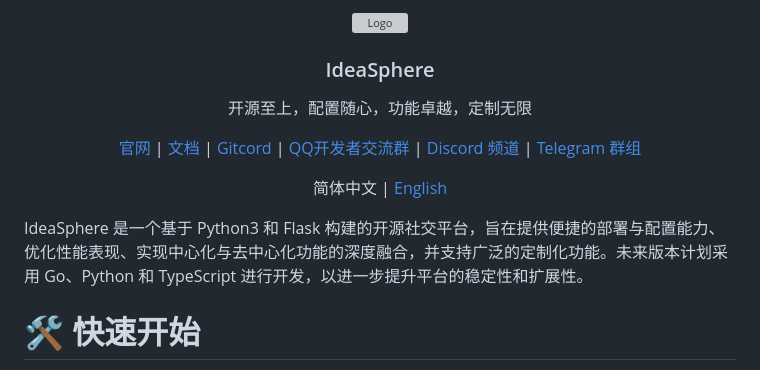
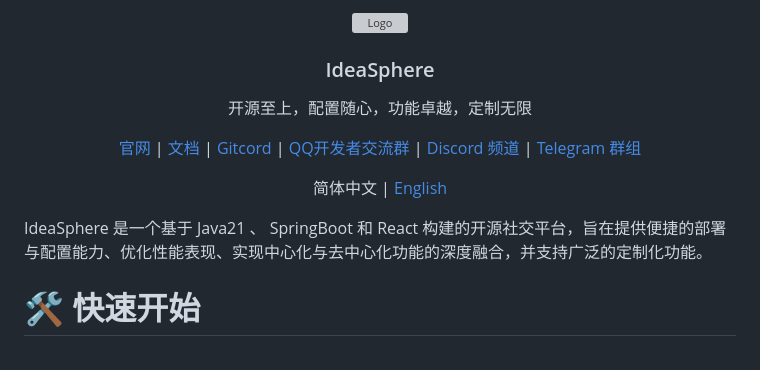
Before and after one commit to virgil698/IdeaSphere, a Markdown page: README.md, the part around the change printed below. Rendered like a GitHub page; grey boxes are pictures that could not be loaded.

```diff
--- a/README.md
+++ b/README.md
@@ -21,7 +21,7 @@
 
 </div>
 
-IdeaSphere 是一个基于 Python3 和 Flask 构建的开源社交平台，旨在提供便捷的部署与配置能力、优化性能表现、实现中心化与去中心化功能的深度融合，并支持广泛的定制化功能。未来版本计划采用 Go、Python 和 TypeScript 进行开发，以进一步提升平台的稳定性和扩展性。
+IdeaSphere 是一个基于 Java21 、 SpringBoot 和 React 构建的开源社交平台，旨在提供便捷的部署与配置能力、优化性能表现、实现中心化与去中心化功能的深度融合，并支持广泛的定制化功能。
 
 # 🛠️ 快速开始
 
```
Also changed, not shown: other parts of README.md (+1 -1 lines), README-EN.md (+2 -2 lines).
